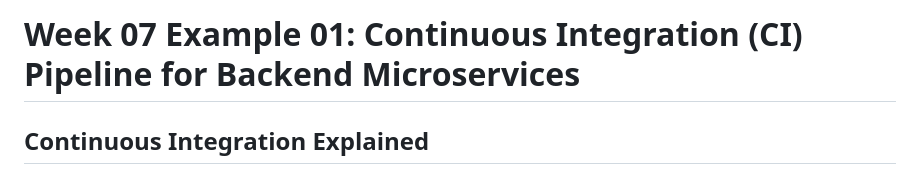
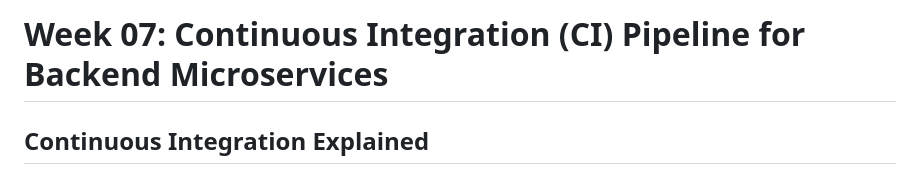
Before and after one commit to zaidbinamin224041515/week07, a Markdown page: README.md, the part around the change. GitHub-like rendering.

```diff
--- a/README.md
+++ b/README.md
@@ -1,4 +1,4 @@
-# Week 07 Example 01: Continuous Integration (CI) Pipeline for Backend Microservices
+# Week 07: Continuous Integration (CI) Pipeline for Backend Microservices
 
 ## Continuous Integration Explained
 
```
